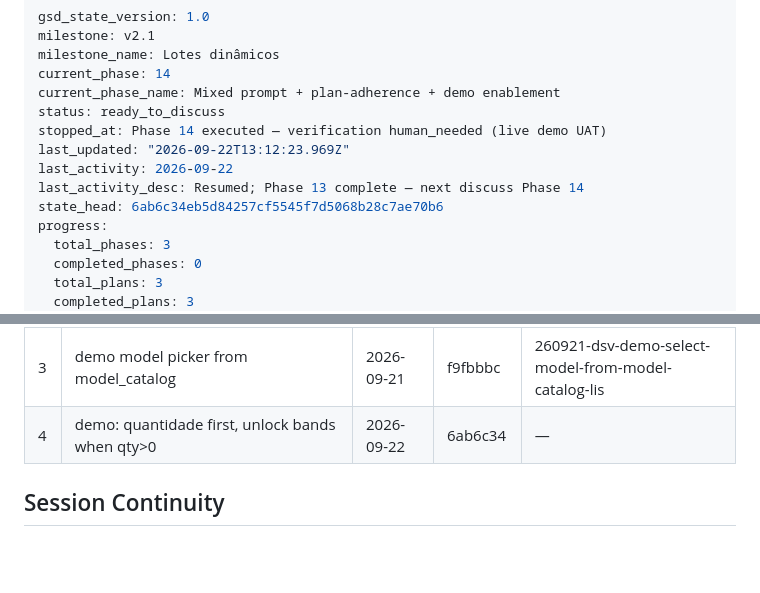
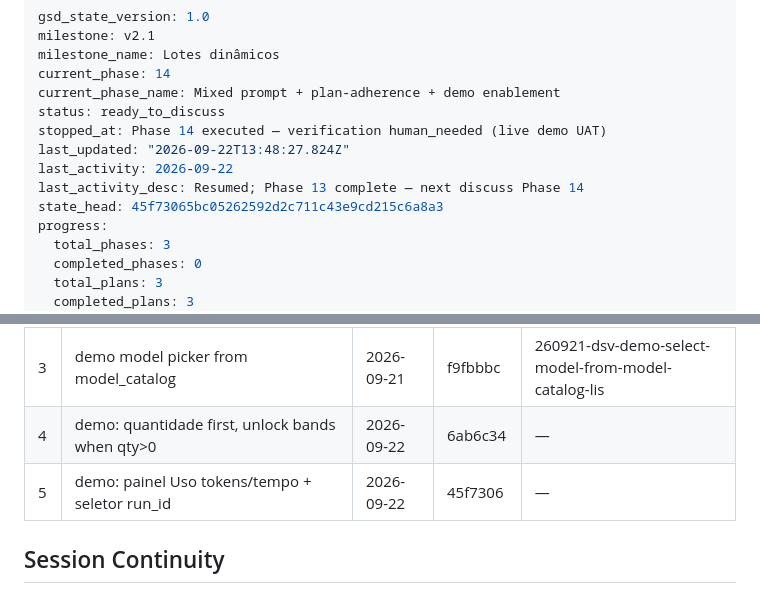
Before and after one commit to VirgilioFuchs/GeradorExercicios, a Markdown page: .planning/STATE.md, 2 parts joined by grey strips. GitHub-like rendering; blank space fills up the shorter version.

Commit message:
docs(state): log quick task — demo Uso token panel
Co-authored-by: Cursor <cursoragent@cursor.com>

```diff
--- a/.planning/STATE.md
+++ b/.planning/STATE.md
@@ -6,10 +6,10 @@ current_phase: 14
 current_phase_name: Mixed prompt + plan-adherence + demo enablement
 status: ready_to_discuss
 stopped_at: Phase 14 executed — verification human_needed (live demo UAT)
-last_updated: "2026-09-22T13:12:23.969Z"
+last_updated: "2026-09-22T13:48:27.824Z"
 last_activity: 2026-09-22
 last_activity_desc: Resumed; Phase 13 complete — next discuss Phase 14
-state_head: 6ab6c34eb5d84257cf5545f7d5068b28c7ae70b6
+state_head: 45f73065bc05262592d2c711c43e9cd215c6a8a3
 progress:
   total_phases: 3
   completed_phases: 0
@@ -114,6 +114,7 @@ None yet.
 | 2 | model catalogs GPT/Gemini/Grok from Modelos.txt + capacity fallbacks | 2026-09-21 | 961fc2e | 260921-d9y-add-gpt-gemini-grok-model-catalogs-from- |
 | 3 | demo model picker from model_catalog | 2026-09-21 | f9fbbbc | 260921-dsv-demo-select-model-from-model-catalog-lis |
 | 4 | demo: quantidade first, unlock bands when qty>0 | 2026-09-22 | 6ab6c34 | — |
+| 5 | demo: painel Uso tokens/tempo + seletor run_id | 2026-09-22 | 45f7306 | — |
 
 ## Session Continuity
 
```
